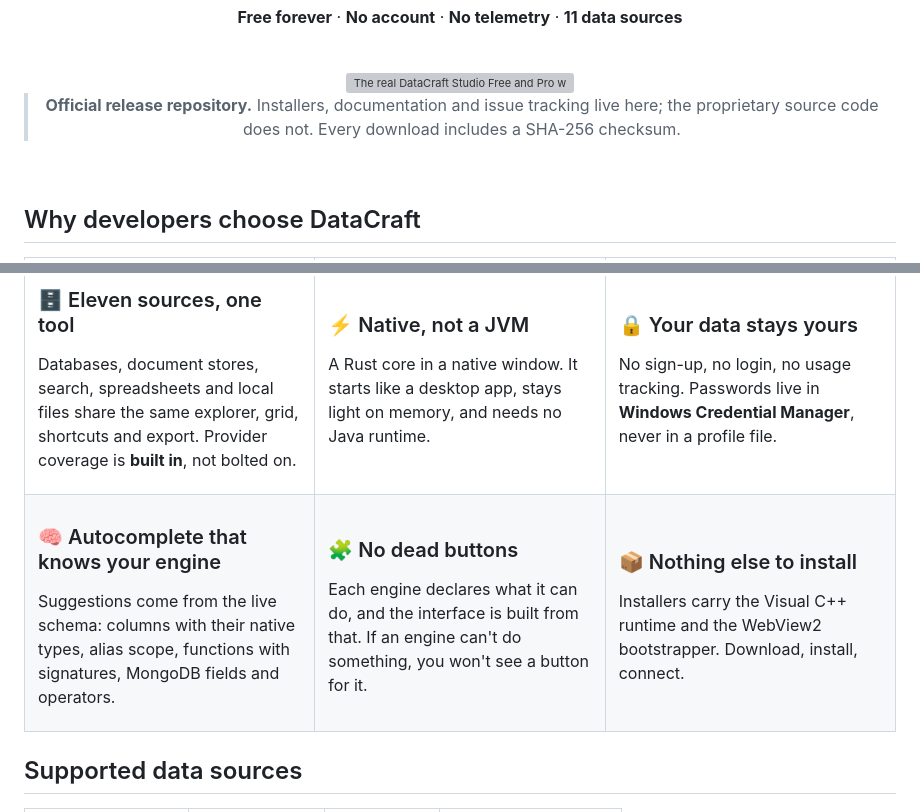
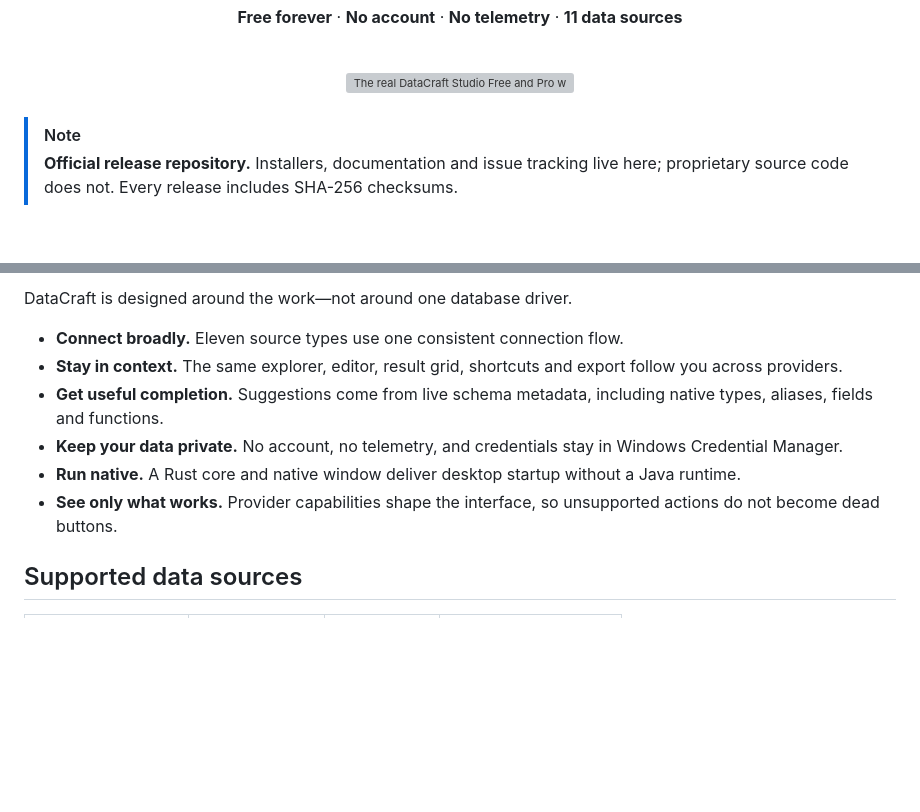
Before and after one commit to elsayedsamyeid/datacraft-studio, a Markdown page: README.md, 2 parts joined by grey strips. GitHub-like rendering; blank space fills up the shorter version; grey boxes are pictures that could not be loaded.

Commit message:
Replace cramped README cards with a premium scannable story

```diff
--- a/README.md
+++ b/README.md
@@ -21,13 +21,10 @@ spreadsheets and local files—without switching tools or sending your data anyw
 
 <img src="assets/social-card.png" alt="The real DataCraft Studio Free and Pro workspaces shown side by side." width="1200">
 
-<br>
-
-> **Official release repository.** Installers, documentation and issue tracking live here; the proprietary source code does not. Every download includes a SHA-256 checksum.
-
 </div>
 
 <br>
 
-## Why developers choose DataCraft
+> [!NOTE]
+> **Official release repository.** Installers, documentation and issue tracking live here; proprietary source code does not. Every release includes SHA-256 checksums.
 
@@ -37,42 +32,12 @@ spreadsheets and local files—without switching tools or sending your data anyw
 
-### 🗄️ Eleven sources, one tool
-Databases, document stores, search, spreadsheets and local files share the same explorer, grid, shortcuts and export. Provider coverage is **built in**, not bolted on.
+DataCraft is designed around the work—not around one database driver.
 
-</td>
-<td width="33%" valign="top">
-
-### ⚡ Native, not a JVM
-A Rust core in a native window. It starts like a desktop app, stays light on memory, and needs no Java runtime.
-
-</td>
-<td width="33%" valign="top">
-
-### 🔒 Your data stays yours
-No sign-up, no login, no usage tracking. Passwords live in **Windows Credential Manager**, never in a profile file.
-
-</td>
-</tr>
-<tr>
-<td width="33%" valign="top">
-
-### 🧠 Autocomplete that knows your engine
-Suggestions come from the live schema: columns with their native types, alias scope, functions with signatures, MongoDB fields and operators.
-
-</td>
-<td width="33%" valign="top">
-
-### 🧩 No dead buttons
-Each engine declares what it can do, and the interface is built from that. If an engine can't do something, you won't see a button for it.
-
-</td>
-<td width="33%" valign="top">
-
-### 📦 Nothing else to install
-Installers carry the Visual C++ runtime and the WebView2 bootstrapper. Download, install, connect.
-
-</td>
-</tr>
-</table>
+- **Connect broadly.** Eleven source types use one consistent connection flow.
+- **Stay in context.** The same explorer, editor, result grid, shortcuts and export follow you across providers.
+- **Get useful completion.** Suggestions come from live schema metadata, including native types, aliases, fields and functions.
+- **Keep your data private.** No account, no telemetry, and credentials stay in Windows Credential Manager.
+- **Run native.** A Rust core and native window deliver desktop startup without a Java runtime.
+- **See only what works.** Provider capabilities shape the interface, so unsupported actions do not become dead buttons.
 
 ## Supported data sources
 
```
Also changed, not shown: other parts of README.md (+1 -3 lines).
